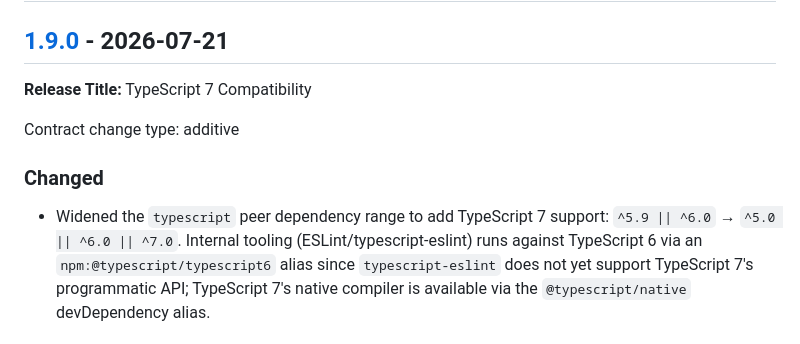
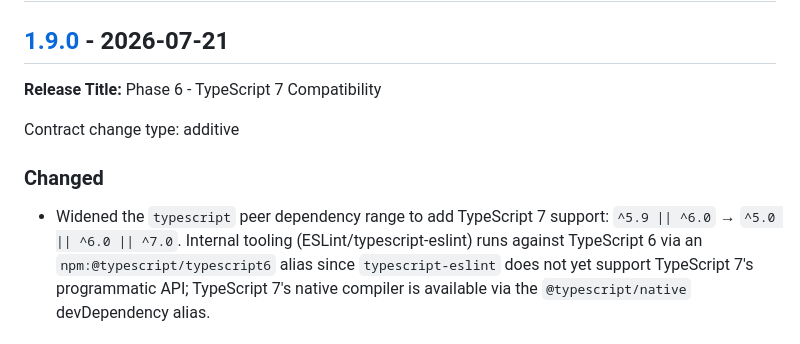
Before and after one commit to phcdevworks/spectre-components, a Markdown page: CHANGELOG.md, the part around one of its changes. GitHub-like rendering.

Commit message:
Clarify 1.9.0 release title in changelog
Updates the 1.9.0 changelog heading to include the Phase 6 label for consistency with roadmap/release naming, and applies minor wording/line-wrap cleanup in the TypeScript support and footer entries without changing release content.

```diff
--- a/CHANGELOG.md
+++ b/CHANGELOG.md
@@ -8,14 +8,14 @@ reflects package releases published to npm.
 
 ## [1.9.0] - 2026-07-21
 
-**Release Title:** TypeScript 7 Compatibility
+**Release Title:** Phase 6 - TypeScript 7 Compatibility
 
 Contract change type: additive
 
 ### Changed
 
-- Widened the `typescript` peer dependency range to add TypeScript 7
-  support: `^5.9 || ^6.0` → `^5.0 || ^6.0 || ^7.0`. Internal tooling
+- Widened the `typescript` peer dependency range to add TypeScript 7 support:
+  `^5.9 || ^6.0` → `^5.0 || ^6.0 || ^7.0`. Internal tooling
   (ESLint/typescript-eslint) runs against TypeScript 6 via an
   `npm:@typescript/typescript6` alias since `typescript-eslint` does not yet
   support TypeScript 7's programmatic API; TypeScript 7's native compiler is
```
Also changed, not shown: other parts of CHANGELOG.md (+2 -2 lines).
